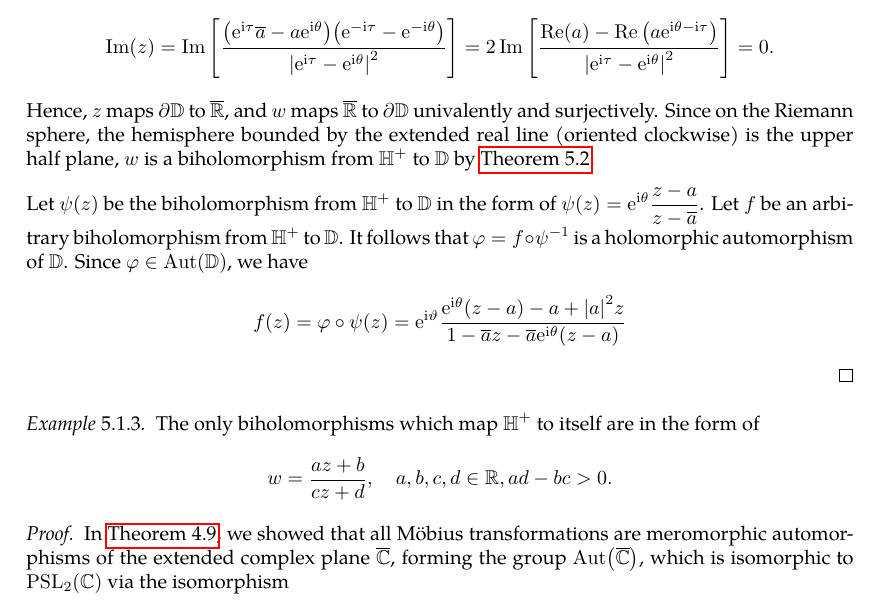
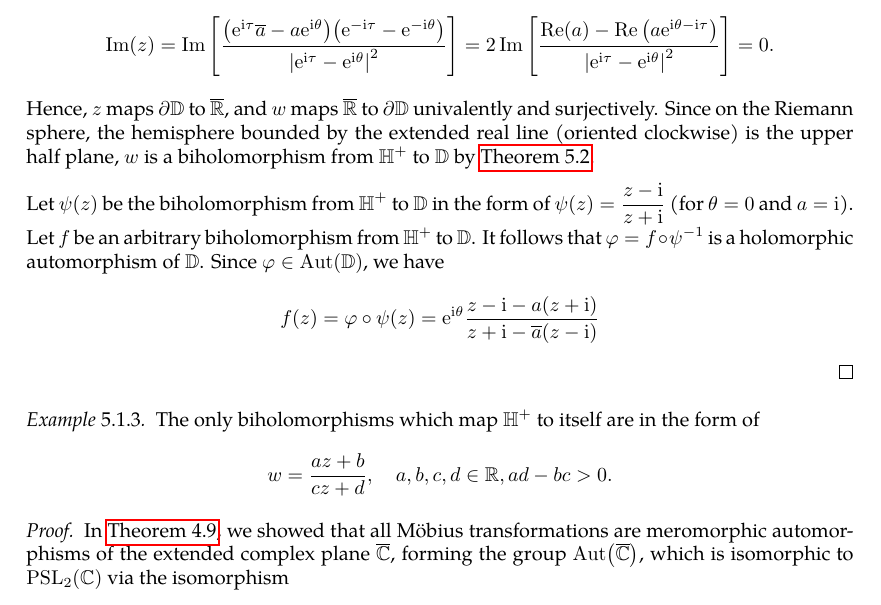
Before and after one commit to slipperking/complex-analysis-latex, a LaTeX document (main.tex): part of page 113 of 119, cut so that both start at the same text. Compiled offline with pdfLaTeX.

Commit message:
overleaf_to_git (Sat Jul 19 16:03:51 2025 -0700): update main.tex from r18026 to r18028

```diff
--- a/main.tex
+++ b/main.tex
@@ -2872,7 +2872,7 @@ We will now give examples of biholomorphisms.
     Assume \(w=\ee^{\ii\tau}\) for an arbitrary \(\tau\in\mathbb{R}\). We then have \[\Im(z)=\Im\qty[\frac{\qty(\ee^{\ii\tau}\overline{a}-a\ee^{\ii\theta})\qty(\ee^{-\ii\tau}-\ee^{-\ii\theta})}{\abs{\ee^{\ii\tau}-\ee^{\ii\theta}}^2}]=2\Im\qty[\frac{\Re(a)-\Re\qty(a\ee^{\ii\theta-\ii\tau})}{\abs{\ee^{\ii\tau}-\ee^{\ii\theta}}^2}]=0.\]
     Hence, \(z\) maps \(\partial\mathbb{D}\) to \(\overline{\mathbb{R}}\), and \(w\) maps \(\overline{\mathbb{R}}\) to \(\partial\mathbb{D}\) univalently and surjectively. Since on the Riemann sphere, the hemisphere bounded by the extended real line (oriented clockwise) is the upper half plane, \(w\) is a biholomorphism from \(\mathbb{H}^+\) to \(\mathbb{D}\) by \autoref{thm:boundaryofconformalmap}.
 
-    Let \(\psi(z)\) be the biholomorphism from \(\mathbb{H}^+\) to \(\mathbb{D}\) in the form of \(\psi(z)=\ee^{\ii\theta}\frac{z-a}{z-\overline{a}}\). Let \(f\) be an arbitrary biholomorphism from \(\mathbb{H}^+\) to \(\mathbb{D}\). It follows that \(\varphi=f\circ\psi^{-1}\) is a holomorphic automorphism of \(\mathbb{D}\). Since \(\varphi\in\Aut(\mathbb{D})\), we have \[f(z)=\varphi\circ\psi(z)=\ee^{\ii\vartheta}\frac{\ee^{\ii\theta}(z-a)-a+\abs{a}^2 z}{1-\overline{a}z-\overline{a}\ee^{\ii\theta}(z-a)}\]
+    Let \(\psi(z)\) be the biholomorphism from \(\mathbb{H}^+\) to \(\mathbb{D}\) in the form of \(\psi(z)=\frac{z-\ii}{z+\ii}\) (for \(\theta=0\) and \(a=\ii\)). Let \(f\) be an arbitrary biholomorphism from \(\mathbb{H}^+\) to \(\mathbb{D}\). It follows that \(\varphi=f\circ\psi^{-1}\) is a holomorphic automorphism of \(\mathbb{D}\). Since \(\varphi\in\Aut(\mathbb{D})\), we have \[f(z)=\varphi\circ\psi(z)=\ee^{\ii\theta}\frac{z-\ii-a\qty(z+\ii)}{{z+\ii}-\overline{a}\qty(z-\ii)}\]
 \end{proof}
 \begin{example}\label{ex:upperhalfplaneholomorphicautomorphisms}
     The only biholomorphisms which map \(\mathbb{H}^+\) to itself are in the form of \[w=\frac{az+b}{cz+d},\quad a,b,c,d\in\mathbb{R},ad-bc>0.\]
```
